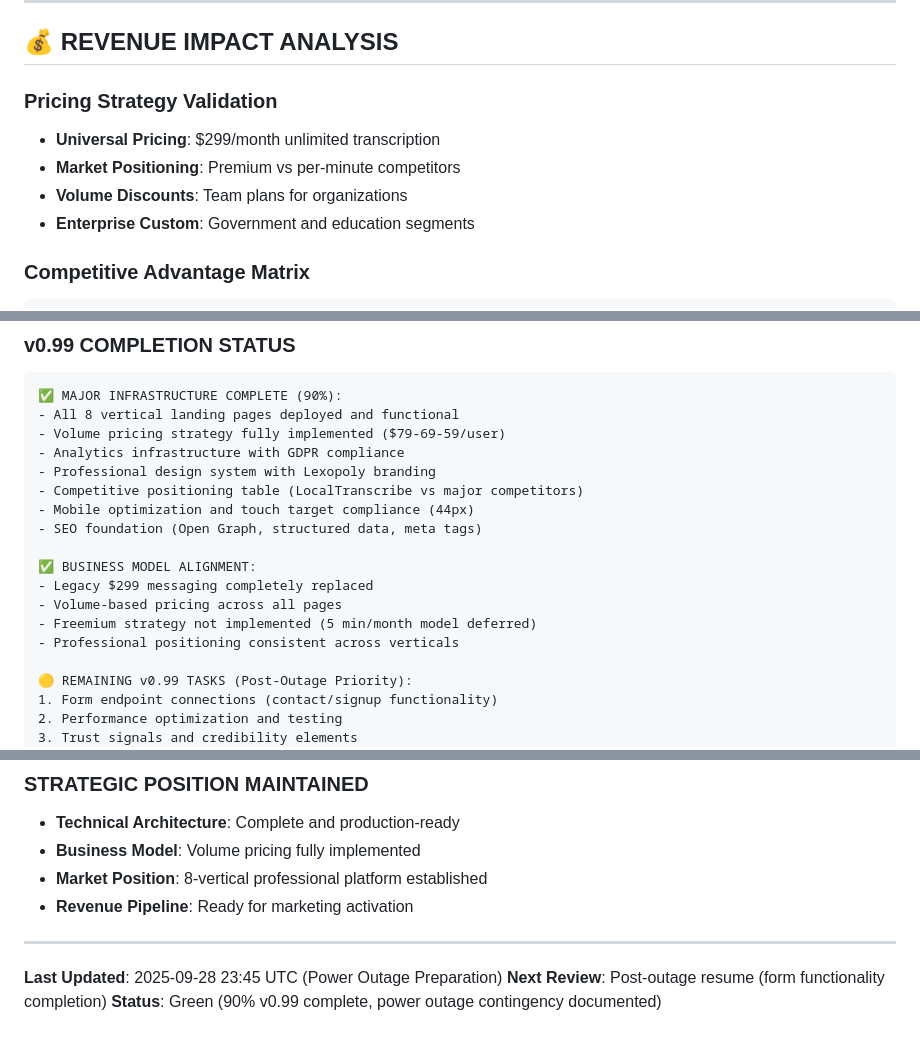
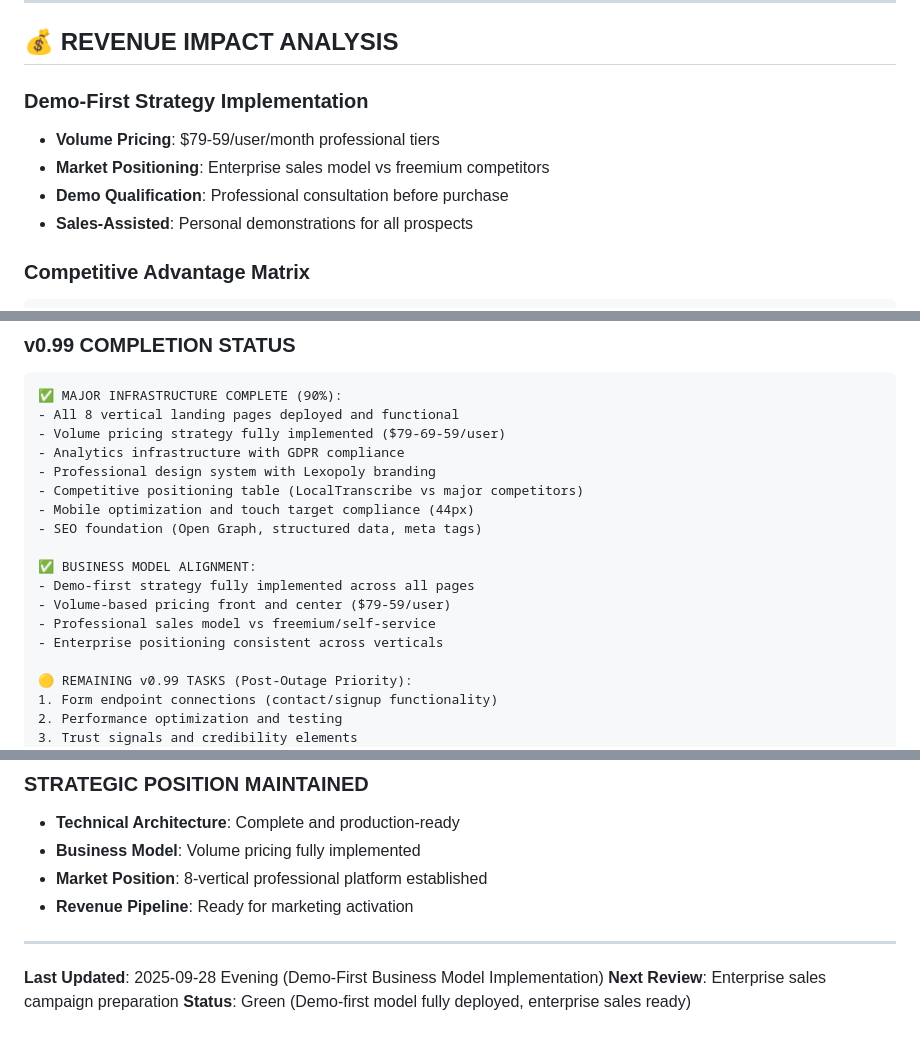
Before and after one commit to Lexopoly/lexopoly.github.io, a Markdown page: SUPER_BUS_OPS.md, 3 parts joined by grey strips. Drawn GitHub-style.

````diff
--- a/SUPER_BUS_OPS.md
+++ b/SUPER_BUS_OPS.md
@@ -77,11 +77,11 @@ Current: Completing remaining vertical landing pages for full market coverage
 
 ## 💰 REVENUE IMPACT ANALYSIS
 
-### **Pricing Strategy Validation**
-- **Universal Pricing**: $299/month unlimited transcription
-- **Market Positioning**: Premium vs per-minute competitors
-- **Volume Discounts**: Team plans for organizations
-- **Enterprise Custom**: Government and education segments
+### **Demo-First Strategy Implementation**
+- **Volume Pricing**: $79-59/user/month professional tiers
+- **Market Positioning**: Enterprise sales model vs freemium competitors
+- **Demo Qualification**: Professional consultation before purchase
+- **Sales-Assisted**: Personal demonstrations for all prospects
 
 ### **Competitive Advantage Matrix**
 ```
@@ -254,10 +254,10 @@ Customer Acquisition Cost <$500       Marketing spend per customer
 - SEO foundation (Open Graph, structured data, meta tags)
 
 ✅ BUSINESS MODEL ALIGNMENT:
-- Legacy $299 messaging completely replaced
-- Volume-based pricing across all pages
-- Freemium strategy not implemented (5 min/month model deferred)
-- Professional positioning consistent across verticals
+- Demo-first strategy fully implemented across all pages
+- Volume-based pricing front and center ($79-59/user)
+- Professional sales model vs freemium/self-service
+- Enterprise positioning consistent across verticals
 
 🟡 REMAINING v0.99 TASKS (Post-Outage Priority):
 1. Form endpoint connections (contact/signup functionality)
@@ -288,6 +288,6 @@ Customer Acquisition Cost <$500       Marketing spend per customer
 
 ---
 
-**Last Updated**: 2025-09-28 23:45 UTC (Power Outage Preparation)
-**Next Review**: Post-outage resume (form functionality completion)
-**Status**: Green (90% v0.99 complete, power outage contingency documented)
+**Last Updated**: 2025-09-28 Evening (Demo-First Business Model Implementation)
+**Next Review**: Enterprise sales campaign preparation
+**Status**: Green (Demo-first model fully deployed, enterprise sales ready)
````
Also changed, not shown: other parts of SUPER_BUS_OPS.md (+2 -2 lines), WEBMASTER_BUS_OPS.md (+30 -22 lines).
